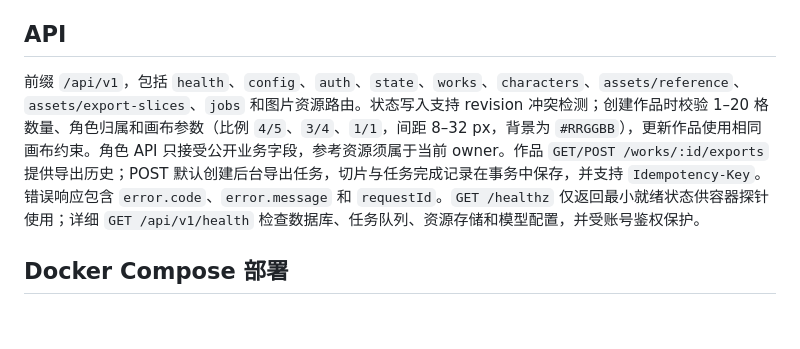
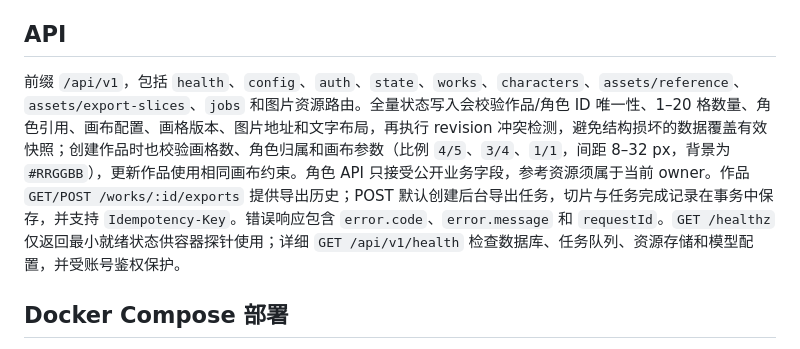
Before and after one commit to ycbing/mangongchang-ai-mvp, a Markdown page: README.md, the part around the change. Drawn GitHub-style; blank space fills up the shorter version.

Commit message:
Document server snapshot validation

```diff
--- a/README.md
+++ b/README.md
@@ -85,7 +85,7 @@ Docker Compose 可选启用每日备份服务：`docker compose --profile backup
 
 ## API
 
-前缀 `/api/v1`，包括 `health`、`config`、`auth`、`state`、`works`、`characters`、`assets/reference`、`assets/export-slices`、`jobs` 和图片资源路由。状态写入支持 revision 冲突检测；创建作品时校验 1–20 格数量、角色归属和画布参数（比例 `4/5`、`3/4`、`1/1`，间距 8–32 px，背景为 `#RRGGBB`），更新作品使用相同画布约束。角色 API 只接受公开业务字段，参考资源须属于当前 owner。作品 `GET/POST /works/:id/exports` 提供导出历史；POST 默认创建后台导出任务，切片与任务完成记录在事务中保存，并支持 `Idempotency-Key`。错误响应包含 `error.code`、`error.message` 和 `requestId`。`GET /healthz` 仅返回最小就绪状态供容器探针使用；详细 `GET /api/v1/health` 检查数据库、任务队列、资源存储和模型配置，并受账号鉴权保护。
+前缀 `/api/v1`，包括 `health`、`config`、`auth`、`state`、`works`、`characters`、`assets/reference`、`assets/export-slices`、`jobs` 和图片资源路由。全量状态写入会校验作品/角色 ID 唯一性、1–20 格数量、角色引用、画布配置、画格版本、图片地址和文字布局，再执行 revision 冲突检测，避免结构损坏的数据覆盖有效快照；创建作品时也校验画格数、角色归属和画布参数（比例 `4/5`、`3/4`、`1/1`，间距 8–32 px，背景为 `#RRGGBB`），更新作品使用相同画布约束。角色 API 只接受公开业务字段，参考资源须属于当前 owner。作品 `GET/POST /works/:id/exports` 提供导出历史；POST 默认创建后台导出任务，切片与任务完成记录在事务中保存，并支持 `Idempotency-Key`。错误响应包含 `error.code`、`error.message` 和 `requestId`。`GET /healthz` 仅返回最小就绪状态供容器探针使用；详细 `GET /api/v1/health` 检查数据库、任务队列、资源存储和模型配置，并受账号鉴权保护。
 
 ## Docker Compose 部署
 
```
